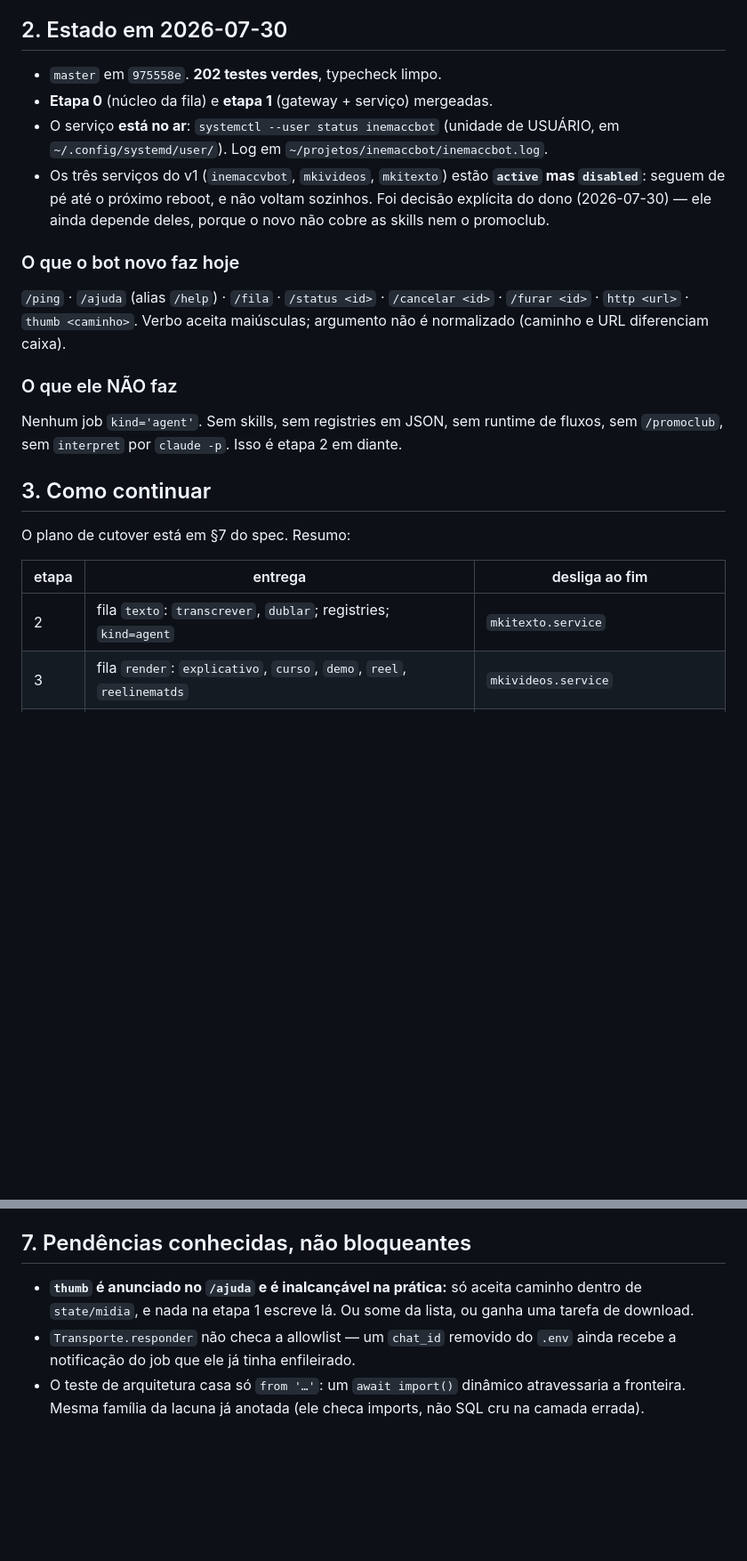
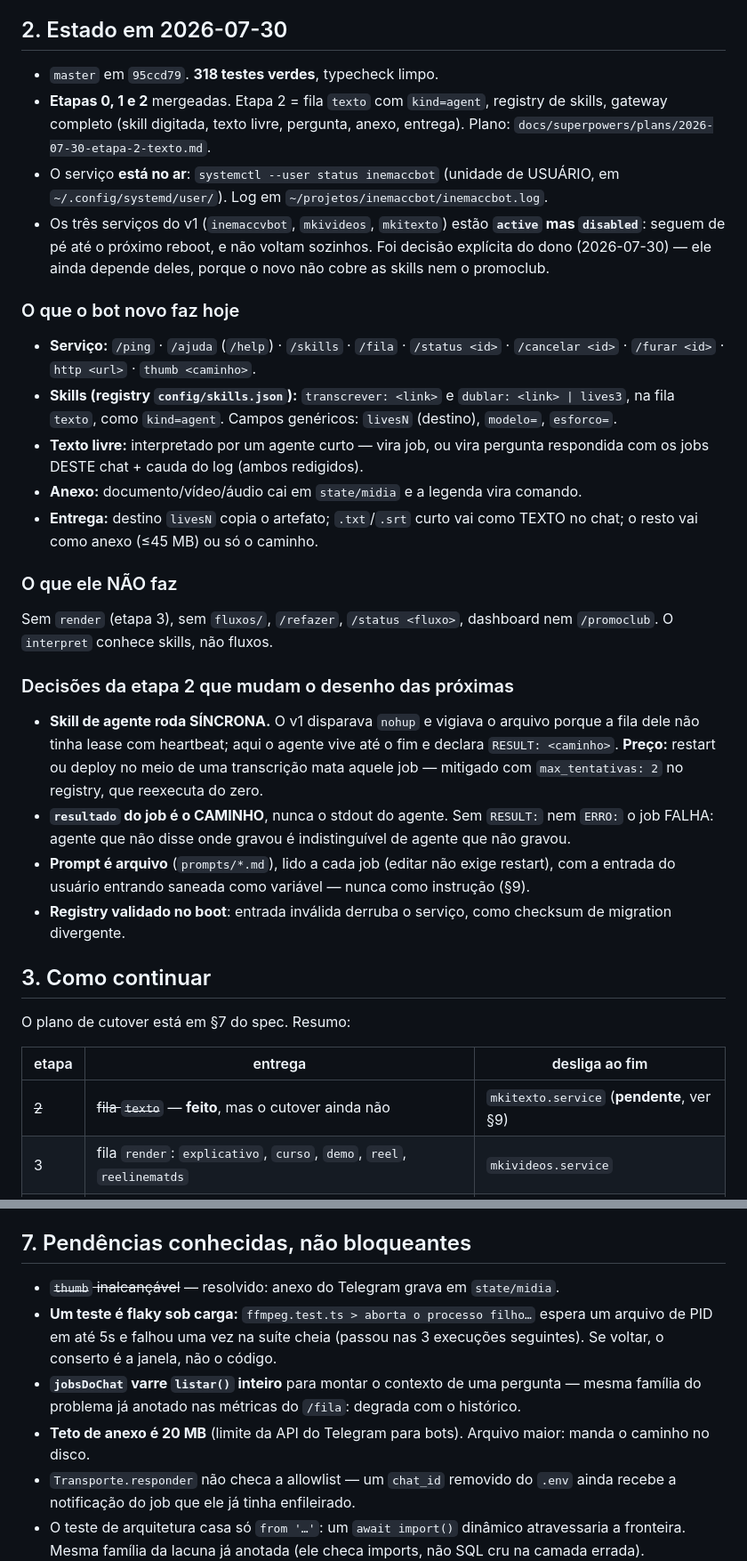
Before and after one commit to inematds/inemaccbot, a Markdown page: docs/HANDOFF.md, 2 parts joined by grey strips. Shown at 89% size. GitHub-like rendering; blank space fills up the shorter version.

Commit message:
docs: handoff atualizado ao fim da etapa 2
Co-Authored-By: Claude Opus 5 <noreply@anthropic.com>

```diff
--- a/docs/HANDOFF.md
+++ b/docs/HANDOFF.md
@@ -23,8 +24,10 @@ Leia pelo menos §1 (camadas), §2.5 e §2.5.1 (efeito único e posse do lease),
 
 ## 2. Estado em 2026-07-30
 
-- `master` em `975558e`. **202 testes verdes**, typecheck limpo.
-- **Etapa 0** (núcleo da fila) e **etapa 1** (gateway + serviço) mergeadas.
+- `master` em `95ccd79`. **318 testes verdes**, typecheck limpo.
+- **Etapas 0, 1 e 2** mergeadas. Etapa 2 = fila `texto` com `kind=agent`, registry de
+  skills, gateway completo (skill digitada, texto livre, pergunta, anexo, entrega).
+  Plano: `docs/superpowers/plans/2026-07-30-etapa-2-texto.md`.
 - O serviço **está no ar**: `systemctl --user status inemaccbot` (unidade de USUÁRIO, em
   `~/.config/systemd/user/`). Log em `~/projetos/inemaccbot/inemaccbot.log`.
 - Os três serviços do v1 (`inemaccvbot`, `mkivideos`, `mkitexto`) estão **`active` mas `disabled`**:
@@ -33,14 +36,34 @@ Leia pelo menos §1 (camadas), §2.5 e §2.5.1 (efeito único e posse do lease),
 
 ### O que o bot novo faz hoje
 
-`/ping` · `/ajuda` (alias `/help`) · `/fila` · `/status <id>` · `/cancelar <id>` · `/furar <id>` ·
-`http <url>` · `thumb <caminho>`. Verbo aceita maiúsculas; argumento não é normalizado (caminho e
-URL diferenciam caixa).
+- **Serviço:** `/ping` · `/ajuda` (`/help`) · `/skills` · `/fila` · `/status <id>` ·
+  `/cancelar <id>` · `/furar <id>` · `http <url>` · `thumb <caminho>`.
+- **Skills (registry `config/skills.json`):** `transcrever: <link>` e
+  `dublar: <link> | lives3`, na fila `texto`, como `kind=agent`. Campos genéricos:
+  `livesN` (destino), `modelo=`, `esforco=`.
+- **Texto livre:** interpretado por um agente curto — vira job, ou vira pergunta
+  respondida com os jobs DESTE chat + cauda do log (ambos redigidos).
+- **Anexo:** documento/vídeo/áudio cai em `state/midia` e a legenda vira comando.
+- **Entrega:** destino `livesN` copia o artefato; `.txt`/`.srt` curto vai como TEXTO no
+  chat; o resto vai como anexo (≤45 MB) ou só o caminho.
 
 ### O que ele NÃO faz
 
-Nenhum job `kind='agent'`. Sem skills, sem registries em JSON, sem runtime de fluxos, sem
-`/promoclub`, sem `interpret` por `claude -p`. Isso é etapa 2 em diante.
+Sem `render` (etapa 3), sem `fluxos/`, `/refazer`, `/status <fluxo>`, dashboard nem
+`/promoclub`. O `interpret` conhece skills, não fluxos.
+
+### Decisões da etapa 2 que mudam o desenho das próximas
+
+- **Skill de agente roda SÍNCRONA.** O v1 disparava `nohup` e vigiava o arquivo porque a
+  fila dele não tinha lease com heartbeat; aqui o agente vive até o fim e declara
+  `RESULT: <caminho>`. **Preço:** restart ou deploy no meio de uma transcrição mata aquele
+  job — mitigado com `max_tentativas: 2` no registry, que reexecuta do zero.
+- **`resultado` do job é o CAMINHO**, nunca o stdout do agente. Sem `RESULT:` nem `ERRO:` o
+  job FALHA: agente que não disse onde gravou é indistinguível de agente que não gravou.
+- **Prompt é arquivo** (`prompts/*.md`), lido a cada job (editar não exige restart), com a
+  entrada do usuário entrando saneada como variável — nunca como instrução (§9).
+- **Registry validado no boot**: entrada inválida derruba o serviço, como checksum de
+  migration divergente.
 
 ## 3. Como continuar
 
@@ -48,7 +71,7 @@ O plano de cutover está em §7 do spec. Resumo:
 
 | etapa | entrega | desliga ao fim |
 |---|---|---|
-| 2 | fila `texto`: `transcrever`, `dublar`; registries; `kind=agent` | `mkitexto.service` |
+| ~~2~~ | ~~fila `texto`~~ — **feito**, mas o cutover ainda não | `mkitexto.service` (**pendente**, ver §9) |
 | 3 | fila `render`: `explicativo`, `curso`, `demo`, `reel`, `reelinematds` | `mkivideos.service` |
 | 4 | paridade operacional (help gerado, dashboard, regressões do `watcher.test.ts` do v1) | — |
 | 5 | `fluxos/` + fila `navegador` + `flow.json` no `inemaclubpromover` | `/promoclub` do v1 |
@@ -122,8 +147,14 @@ Detalhe de cada uma, com justificativa, em
 
 ## 7. Pendências conhecidas, não bloqueantes
 
-- **`thumb` é anunciado no `/ajuda` e é inalcançável na prática:** só aceita caminho dentro de
-  `state/midia`, e nada na etapa 1 escreve lá. Ou some da lista, ou ganha uma tarefa de download.
+- ~~`thumb` inalcançável~~ — resolvido: anexo do Telegram grava em `state/midia`.
+- **Um teste é flaky sob carga:** `ffmpeg.test.ts > aborta o processo filho…` espera um
+  arquivo de PID em até 5s e falhou uma vez na suíte cheia (passou nas 3 execuções
+  seguintes). Se voltar, o conserto é a janela, não o código.
+- **`jobsDoChat` varre `listar()` inteiro** para montar o contexto de uma pergunta — mesma
+  família do problema já anotado nas métricas do `/fila`: degrada com o histórico.
+- **Teto de anexo é 20 MB** (limite da API do Telegram para bots). Arquivo maior: manda o
+  caminho no disco.
 - `Transporte.responder` não checa a allowlist — um `chat_id` removido do `.env` ainda recebe a
   notificação do job que ele já tinha enfileirado.
 - O teste de arquitetura casa só `from '…'`: um `await import()` dinâmico atravessaria a fronteira.
```
Also changed, not shown: other parts of docs/HANDOFF.md (+28 -5 lines).
